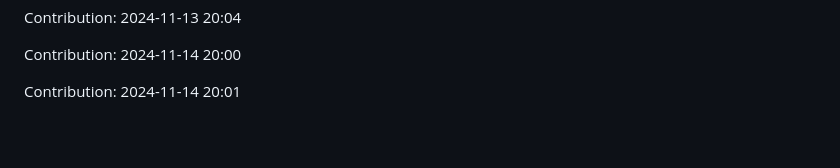
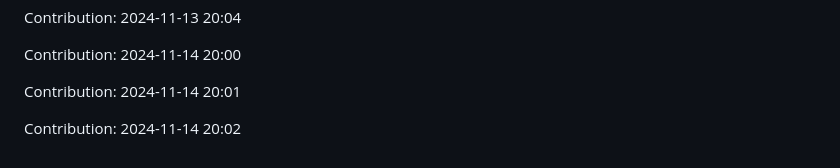
Before and after one commit to orion9ftf/ruby, a Markdown page: README.md, the part around the change. Rendered like a GitHub page; blank space fills up the shorter version.

Commit message:
"Contribution: 2024-11-14 20:02"

```diff
--- a/README.md
+++ b/README.md
@@ -3045,3 +3045,5 @@ Contribution: 2024-11-13 20:04
 Contribution: 2024-11-14 20:00
 
 Contribution: 2024-11-14 20:01
+
+Contribution: 2024-11-14 20:02
```
